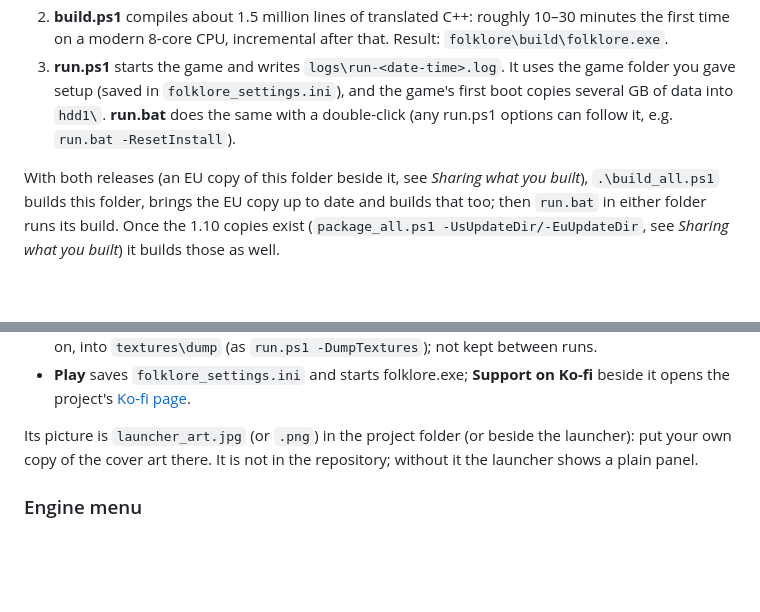
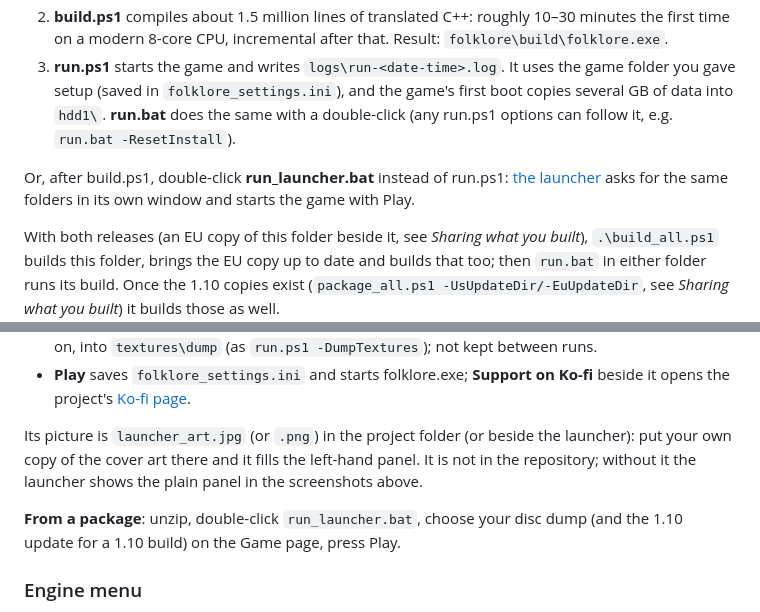
Before and after one commit to Mava-b/folklore-decomp, a Markdown page: README.md, 2 parts joined by grey strips. Drawn GitHub-style; blank space fills up the shorter version.

```diff
--- a/README.md
+++ b/README.md
@@ -168,6 +176,10 @@ powershell -ExecutionPolicy Bypass -File .\run.ps1
    **run.bat** does the same with a double-click (any run.ps1 options can
    follow it, e.g. `run.bat -ResetInstall`).
 
+Or, after build.ps1, double-click **run_launcher.bat** instead of run.ps1:
+[the launcher](#the-launcher) asks for the same folders in its own window and
+starts the game with Play.
+
 With both releases (an EU copy of this folder beside it, see *Sharing what
 you built*), `.\build_all.ps1` builds this folder, brings the EU copy up to
 date and builds that too; then `run.bat` in either folder runs its build.
@@ -227,8 +241,12 @@ ones `run.ps1` uses).
   [Ko-fi page](https://ko-fi.com/mavab).
 
 Its picture is `launcher_art.jpg` (or `.png`) in the project folder (or
-beside the launcher): put your own copy of the cover art there. It is not in
-the repository; without it the launcher shows a plain panel.
+beside the launcher): put your own copy of the cover art there and it fills
+the left-hand panel. It is not in the repository; without it the launcher
+shows the plain panel in the screenshots above.
+
+**From a package**: unzip, double-click `run_launcher.bat`, choose your disc
+dump (and the 1.10 update for a 1.10 build) on the Game page, press Play.
 
 ### Engine menu
 
```
Also changed, not shown: other parts of README.md (+15 -5 lines), docs/images/launcher_game.png (added), docs/images/launcher_graphics.png (added), 1 other file.
